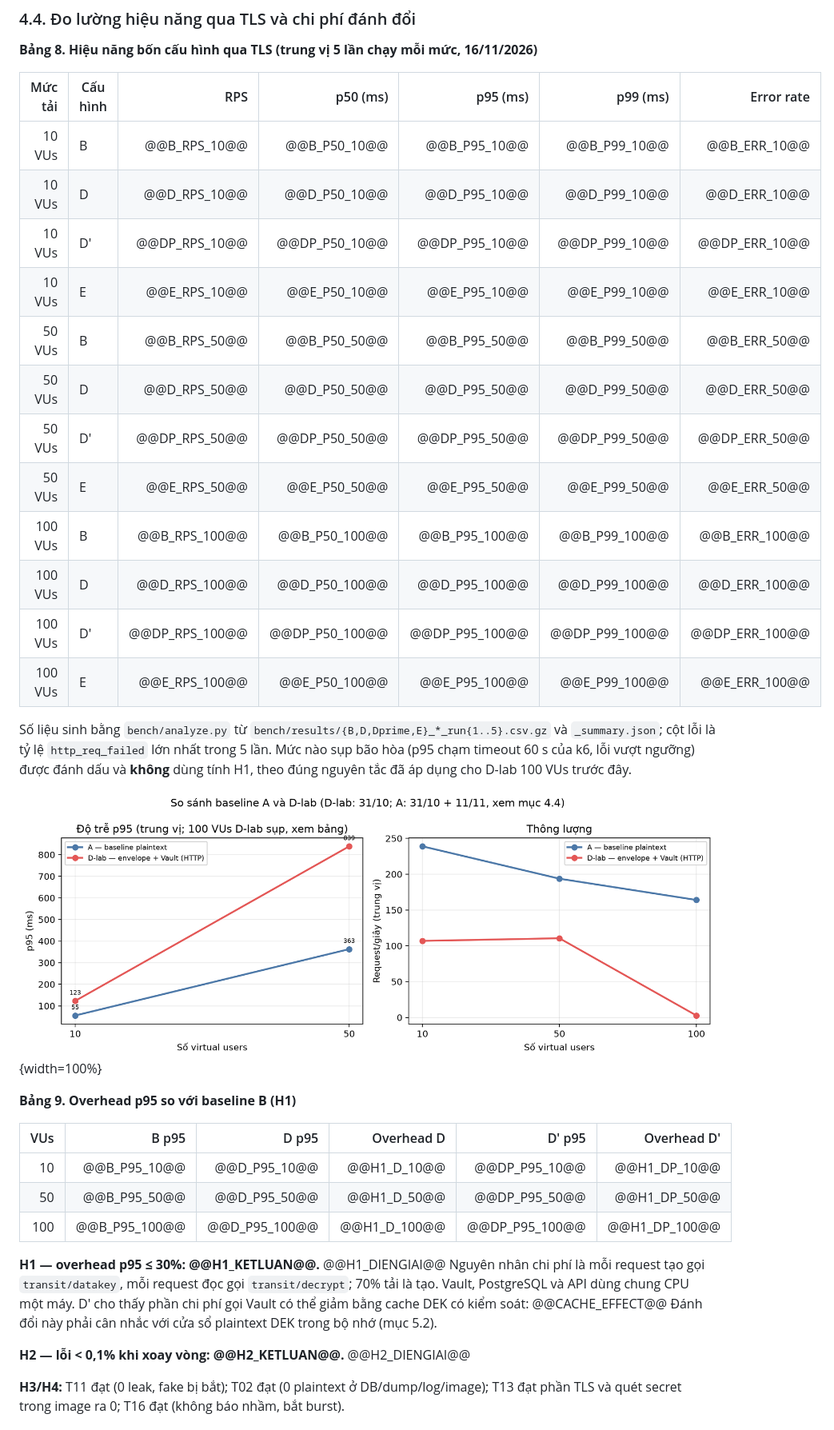
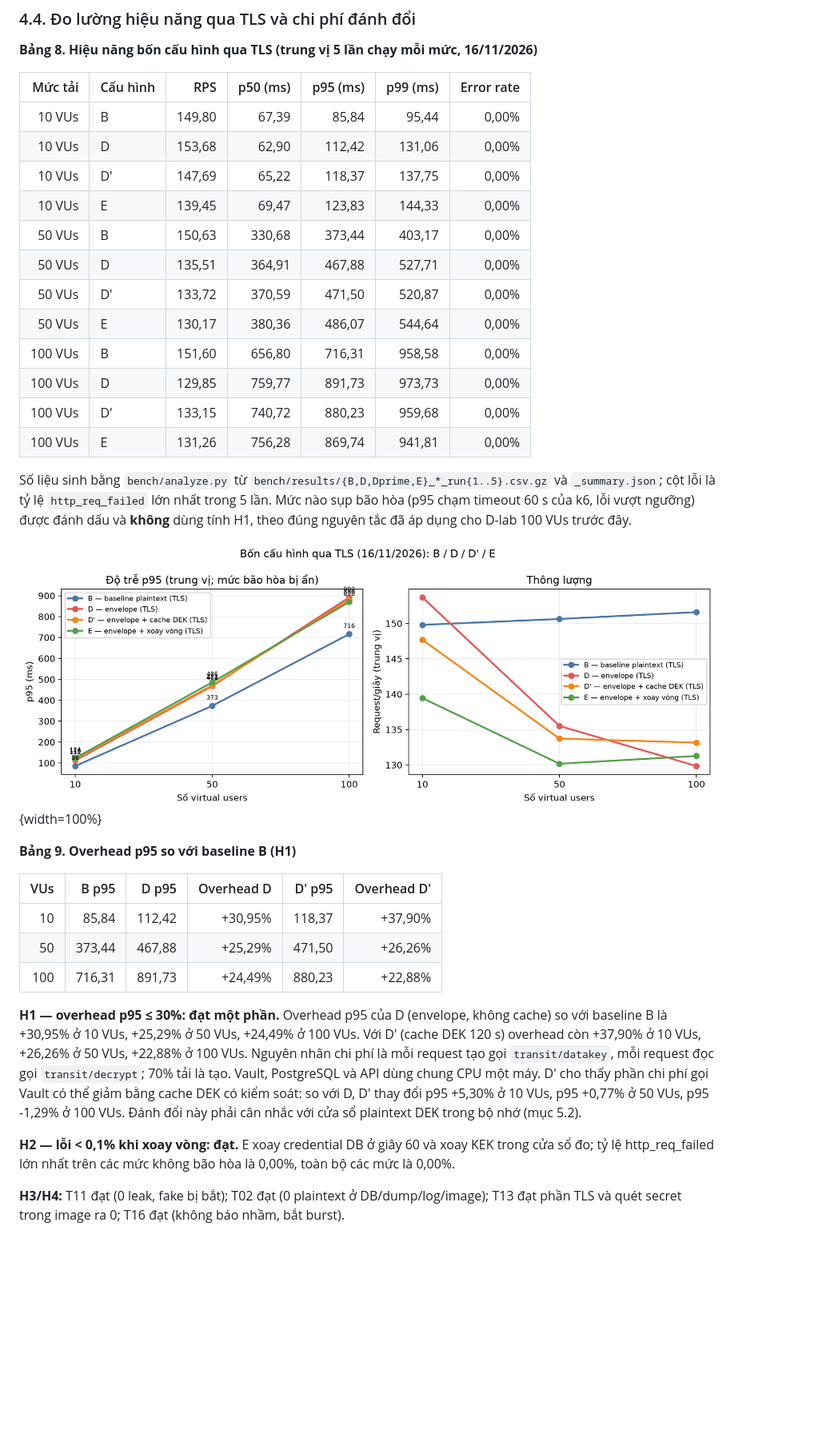
Before and after one commit to beloncuaem/cloud-computing-detai20, a Markdown page: docs/report/bao-cao-ky-thuat.md, the part around one of its changes. Shown at 80% size. Rendered like a GitHub page; pictures changed too: docs/report/figures/fig_benchmark.png; blank space fills up the shorter version.

Commit message:
docs: hoàn thiện báo cáo + slide từ số liệu TLS 16/11, sửa build mục lục/footer
Điền 86 token benchmark (B/D/D'/E, 60 run của Phú) vào báo cáo, slide và kịch
bản; thêm thảo luận trần thông lượng ~150 RPS của lab một máy. Sửa lỗi build:
TOC 2 lượt giữ marker tới lượt cuối mới điền số trang, dò số trang bỏ qua mọi
trang mục lục (không chỉ trang có chữ MỤC LỤC), đóng handle PDF trước khi Word
ghi đè, và chống nhân đôi số trang footer qua các lượt format. Xuất binary nộp:
bao-cao-tong-hop.docx/.pdf (28 trang A4, mục lục đủ số trang) và de-tai-20.pptx
(20 slide UTH, có speaker notes).

```diff
--- a/docs/report/bao-cao-ky-thuat.md
+++ b/docs/report/bao-cao-ky-thuat.md
@@ -263,18 +263,18 @@ So với cách thủ công (đổi mật khẩu + restart API tạo cửa sổ 5
 
 | Mức tải | Cấu hình | RPS | p50 (ms) | p95 (ms) | p99 (ms) | Error rate |
 |---:|---|---:|---:|---:|---:|---:|
-| 10 VUs | B | @@B_RPS_10@@ | @@B_P50_10@@ | @@B_P95_10@@ | @@B_P99_10@@ | @@B_ERR_10@@ |
-| 10 VUs | D | @@D_RPS_10@@ | @@D_P50_10@@ | @@D_P95_10@@ | @@D_P99_10@@ | @@D_ERR_10@@ |
-| 10 VUs | D' | @@DP_RPS_10@@ | @@DP_P50_10@@ | @@DP_P95_10@@ | @@DP_P99_10@@ | @@DP_ERR_10@@ |
-| 10 VUs | E | @@E_RPS_10@@ | @@E_P50_10@@ | @@E_P95_10@@ | @@E_P99_10@@ | @@E_ERR_10@@ |
-| 50 VUs | B | @@B_RPS_50@@ | @@B_P50_50@@ | @@B_P95_50@@ | @@B_P99_50@@ | @@B_ERR_50@@ |
-| 50 VUs | D | @@D_RPS_50@@ | @@D_P50_50@@ | @@D_P95_50@@ | @@D_P99_50@@ | @@D_ERR_50@@ |
-| 50 VUs | D' | @@DP_RPS_50@@ | @@DP_P50_50@@ | @@DP_P95_50@@ | @@DP_P99_50@@ | @@DP_ERR_50@@ |
-| 50 VUs | E | @@E_RPS_50@@ | @@E_P50_50@@ | @@E_P95_50@@ | @@E_P99_50@@ | @@E_ERR_50@@ |
-| 100 VUs | B | @@B_RPS_100@@ | @@B_P50_100@@ | @@B_P95_100@@ | @@B_P99_100@@ | @@B_ERR_100@@ |
-| 100 VUs | D | @@D_RPS_100@@ | @@D_P50_100@@ | @@D_P95_100@@ | @@D_P99_100@@ | @@D_ERR_100@@ |
-| 100 VUs | D' | @@DP_RPS_100@@ | @@DP_P50_100@@ | @@DP_P95_100@@ | @@DP_P99_100@@ | @@DP_ERR_100@@ |
-| 100 VUs | E | @@E_RPS_100@@ | @@E_P50_100@@ | @@E_P95_100@@ | @@E_P99_100@@ | @@E_ERR_100@@ |
+| 10 VUs | B | 149,80 | 67,39 | 85,84 | 95,44 | 0,00% |
+| 10 VUs | D | 153,68 | 62,90 | 112,42 | 131,06 | 0,00% |
+| 10 VUs | D' | 147,69 | 65,22 | 118,37 | 137,75 | 0,00% |
+| 10 VUs | E | 139,45 | 69,47 | 123,83 | 144,33 | 0,00% |
+| 50 VUs | B | 150,63 | 330,68 | 373,44 | 403,17 | 0,00% |
+| 50 VUs | D | 135,51 | 364,91 | 467,88 | 527,71 | 0,00% |
+| 50 VUs | D' | 133,72 | 370,59 | 471,50 | 520,87 | 0,00% |
+| 50 VUs | E | 130,17 | 380,36 | 486,07 | 544,64 | 0,00% |
+| 100 VUs | B | 151,60 | 656,80 | 716,31 | 958,58 | 0,00% |
+| 100 VUs | D | 129,85 | 759,77 | 891,73 | 973,73 | 0,00% |
+| 100 VUs | D' | 133,15 | 740,72 | 880,23 | 959,68 | 0,00% |
+| 100 VUs | E | 131,26 | 756,28 | 869,74 | 941,81 | 0,00% |
 
 Số liệu sinh bằng `bench/analyze.py` từ `bench/results/{B,D,Dprime,E}_*_run{1..5}.csv.gz` và `_summary.json`; cột lỗi là tỷ lệ `http_req_failed` lớn nhất trong 5 lần. Mức nào sụp bão hòa (p95 chạm timeout 60 s của k6, lỗi vượt ngưỡng) được đánh dấu và **không** dùng tính H1, theo đúng nguyên tắc đã áp dụng cho D-lab 100 VUs trước đây.
 
@@ -284,13 +284,13 @@ Số liệu sinh bằng `bench/analyze.py` từ `bench/results/{B,D,Dprime,E}_*_
 
 | VUs | B p95 | D p95 | Overhead D | D' p95 | Overhead D' |
 |---:|---:|---:|---:|---:|---:|
-| 10 | @@B_P95_10@@ | @@D_P95_10@@ | @@H1_D_10@@ | @@DP_P95_10@@ | @@H1_DP_10@@ |
-| 50 | @@B_P95_50@@ | @@D_P95_50@@ | @@H1_D_50@@ | @@DP_P95_50@@ | @@H1_DP_50@@ |
-| 100 | @@B_P95_100@@ | @@D_P95_100@@ | @@H1_D_100@@ | @@DP_P95_100@@ | @@H1_DP_100@@ |
+| 10 | 85,84 | 112,42 | +30,95% | 118,37 | +37,90% |
+| 50 | 373,44 | 467,88 | +25,29% | 471,50 | +26,26% |
+| 100 | 716,31 | 891,73 | +24,49% | 880,23 | +22,88% |
 
-**H1 — overhead p95 ≤ 30%: @@H1_KETLUAN@@.** @@H1_DIENGIAI@@ Nguyên nhân chi phí là mỗi request tạo gọi `transit/datakey`, mỗi request đọc gọi `transit/decrypt`; 70% tải là tạo. Vault, PostgreSQL và API dùng chung CPU một máy. D' cho thấy phần chi phí gọi Vault có thể giảm bằng cache DEK có kiểm soát: @@CACHE_EFFECT@@ Đánh đổi này phải cân nhắc với cửa sổ plaintext DEK trong bộ nhớ (mục 5.2).
+**H1 — overhead p95 ≤ 30%: đạt một phần.** Overhead p95 của D (envelope, không cache) so với baseline B là +30,95% ở 10 VUs, +25,29% ở 50 VUs, +24,49% ở 100 VUs. Với D' (cache DEK 120 s) overhead còn +37,90% ở 10 VUs, +26,26% ở 50 VUs, +22,88% ở 100 VUs.  Nguyên nhân chi phí là mỗi request tạo gọi `transit/datakey`, mỗi request đọc gọi `transit/decrypt`; 70% tải là tạo. Vault, PostgreSQL và API dùng chung CPU một máy. D' cho thấy phần chi phí gọi Vault có thể giảm bằng cache DEK có kiểm soát: so với D, D' thay đổi p95 +5,30% ở 10 VUs, p95 +0,77% ở 50 VUs, p95 -1,29% ở 100 VUs. Đánh đổi này phải cân nhắc với cửa sổ plaintext DEK trong bộ nhớ (mục 5.2).
 
-**H2 — lỗi < 0,1% khi xoay vòng: @@H2_KETLUAN@@.** @@H2_DIENGIAI@@
+**H2 — lỗi < 0,1% khi xoay vòng: đạt.** E xoay credential DB ở giây 60 và xoay KEK trong cửa sổ đo; tỷ lệ http_req_failed lớn nhất trên các mức không bão hòa là 0,00%, toàn bộ các mức là 0,00%.
 
 **H3/H4:** T11 đạt (0 leak, fake bị bắt); T02 đạt (0 plaintext ở DB/dump/log/image); T13 đạt phần TLS và quét secret trong image ra 0; T16 đạt (không báo nhầm, bắt burst).
 
```
Also changed, not shown: other parts of docs/report/bao-cao-ky-thuat.md (+1 -1 lines), docs/slides/kich-ban-thuyet-trinh.md (+1 -1 lines), 8 other files.
